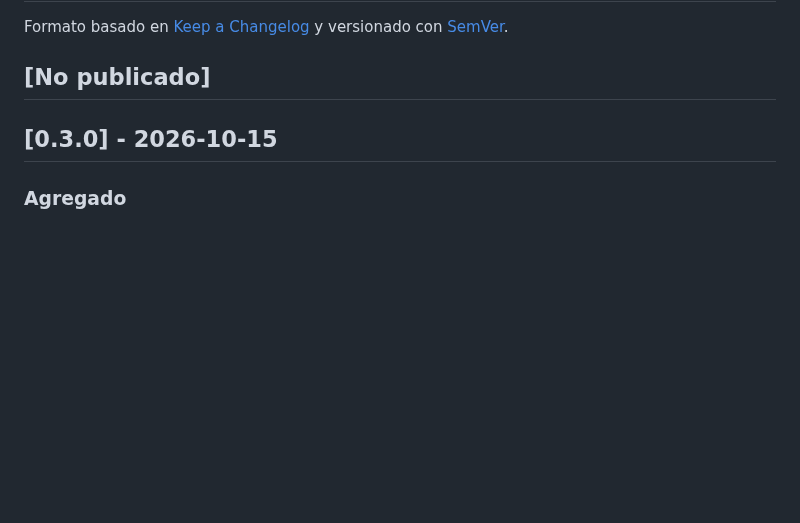
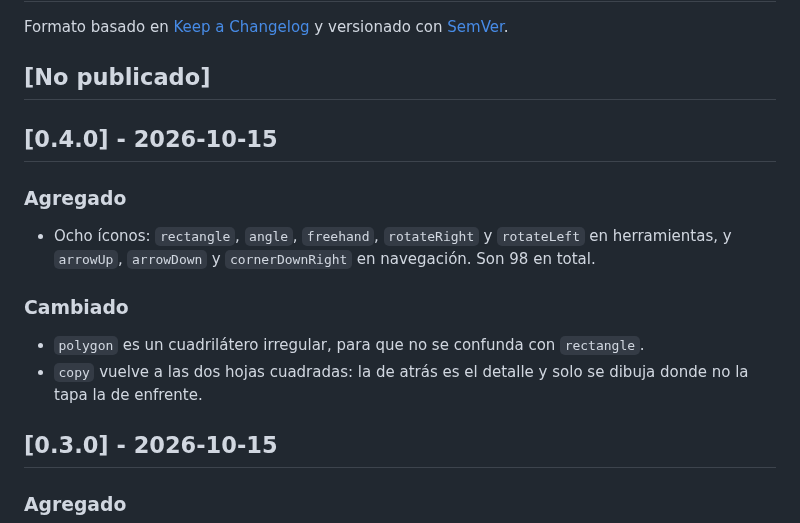
Before and after one commit to GHEgar/tesela, a Markdown page: docs/CHANGELOG.md, the part around the change. Drawn GitHub-style; blank space fills up the shorter version.

Commit message:
feat: rectangle, angle, freehand, girar, flechas arriba y abajo y subelemento; polygon y copy rehechos

```diff
--- a/docs/CHANGELOG.md
+++ b/docs/CHANGELOG.md
@@ -4,6 +4,19 @@ Formato basado en [Keep a Changelog](https://keepachangelog.com/es-ES/1.1.0/) y
 [SemVer](https://semver.org/lang/es/).
 
 ## [No publicado]
+
+## [0.4.0] - 2026-10-15
+
+### Agregado
+
+- Ocho íconos: `rectangle`, `angle`, `freehand`, `rotateRight` y `rotateLeft` en herramientas, y `arrowUp`,
+  `arrowDown` y `cornerDownRight` en navegación. Son 98 en total.
+
+### Cambiado
+
+- `polygon` es un cuadrilátero irregular, para que no se confunda con `rectangle`.
+- `copy` vuelve a las dos hojas cuadradas: la de atrás es el detalle y solo se dibuja donde no la tapa la de
+  enfrente.
 
 ## [0.3.0] - 2026-10-15
 
```
Also changed, not shown: README.md (+2 -2 lines), .github/assets/catalog.png, .github/assets/transition.gif, 7 other files.
